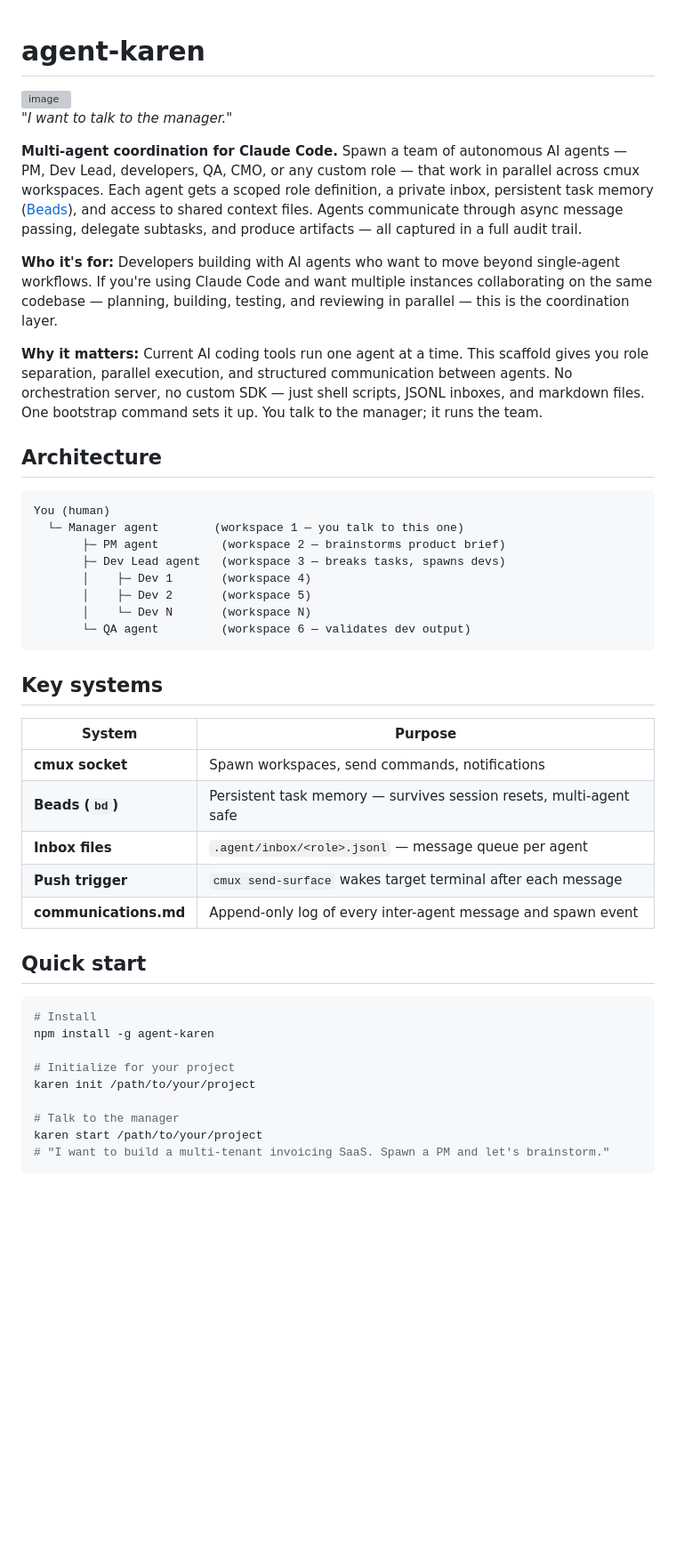
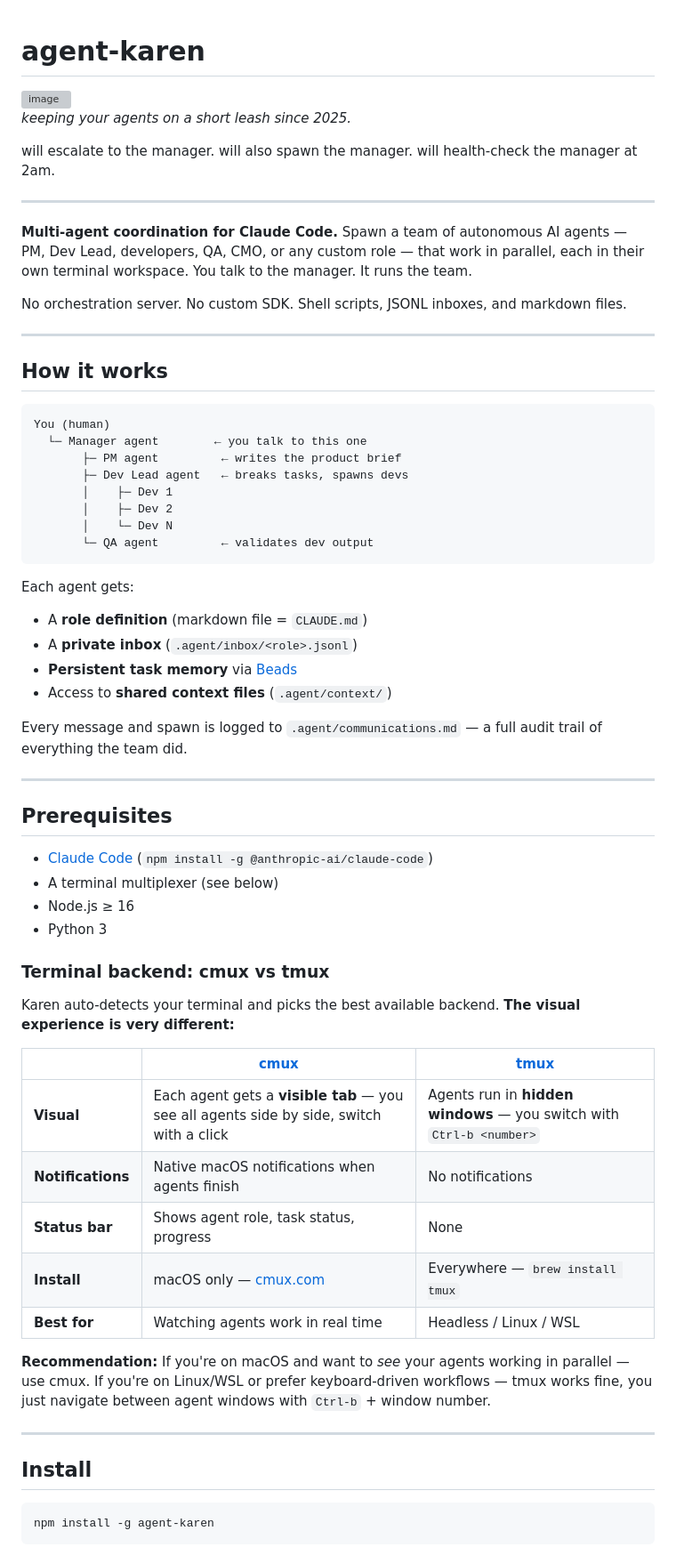
Before and after one commit to sivaranjansahu/agent-karen, a Markdown page: README.md, the part around one of its changes. Shown at 89% size. GitHub-like rendering; blank space fills up the shorter version; grey boxes are pictures that could not be loaded.

````diff
--- a/README.md
+++ b/README.md
@@ -1,49 +1,68 @@
 # agent-karen
+
 <img width="437" height="493" alt="image" src="https://github.com/user-attachments/assets/0511a49e-d551-4e06-a680-937f4250a413" />
 
+*keeping your agents on a short leash since 2025.*
 
-*"I want to talk to the manager."*
+will escalate to the manager. will also spawn the manager. will health-check the manager at 2am.
 
-**Multi-agent coordination for Claude Code.** Spawn a team of autonomous AI agents — PM, Dev Lead, developers, QA, CMO, or any custom role — that work in parallel across cmux workspaces. Each agent gets a scoped role definition, a private inbox, persistent task memory ([Beads](https://github.com/steveyegge/beads)), and access to shared context files. Agents communicate through async message passing, delegate subtasks, and produce artifacts — all captured in a full audit trail.
+---
 
-**Who it's for:** Developers building with AI agents who want to move beyond single-agent workflows. If you're using Claude Code and want multiple instances collaborating on the same codebase — planning, building, testing, and reviewing in parallel — this is the coordination layer.
+**Multi-agent coordination for Claude Code.** Spawn a team of autonomous AI agents — PM, Dev Lead, developers, QA, CMO, or any custom role — that work in parallel, each in their own terminal workspace. You talk to the manager. It runs the team.
 
-**Why it matters:** Current AI coding tools run one agent at a time. This scaffold gives you role separation, parallel execution, and structured communication between agents. No orchestration server, no custom SDK — just shell scripts, JSONL inboxes, and markdown files. One bootstrap command sets it up. You talk to the manager; it runs the team.
+No orchestration server. No custom SDK. Shell scripts, JSONL inboxes, and markdown files.
 
-## Architecture
+---
+
+## How it works
 
 ```
 You (human)
-  └─ Manager agent        (workspace 1 — you talk to this one)
-       ├─ PM agent         (workspace 2 — brainstorms product brief)
-       ├─ Dev Lead agent   (workspace 3 — breaks tasks, spawns devs)
-       │    ├─ Dev 1       (workspace 4)
-       │    ├─ Dev 2       (workspace 5)
-       │    └─ Dev N       (workspace N)
-       └─ QA agent         (workspace 6 — validates dev output)
+  └─ Manager agent        ← you talk to this one
+       ├─ PM agent         ← writes the product brief
+       ├─ Dev Lead agent   ← breaks tasks, spawns devs
+       │    ├─ Dev 1
+       │    ├─ Dev 2
+       │    └─ Dev N
+       └─ QA agent         ← validates dev output
 ```
 
-## Key systems
+Each agent gets:
+- A **role definition** (markdown file = `CLAUDE.md`)
+- A **private inbox** (`.agent/inbox/<role>.jsonl`)
+- **Persistent task memory** via [Beads](https://github.com/steveyegge/beads)
+- Access to **shared context files** (`.agent/context/`)
 
-| System | Purpose |
-|--------|---------|
-| **cmux socket** | Spawn workspaces, send commands, notifications |
-| **Beads (`bd`)** | Persistent task memory — survives session resets, multi-agent safe |
-| **Inbox files** | `.agent/inbox/<role>.jsonl` — message queue per agent |
-| **Push trigger** | `cmux send-surface` wakes target terminal after each message |
-| **communications.md** | Append-only log of every inter-agent message and spawn event |
+Every message and spawn is logged to `.agent/communications.md` — a full audit trail of everything the team did.
 
-## Quick start
+---
+
+## Prerequisites
+
+- [Claude Code](https://claude.ai/code) (`npm install -g @anthropic-ai/claude-code`)
+- A terminal multiplexer (see below)
+- Node.js ≥ 16
+- Python 3
+
+### Terminal backend: cmux vs tmux
+
+Karen auto-detects your terminal and picks the best available backend. **The visual experience is very different:**
+
+| | [cmux](https://cmux.com) | [tmux](https://github.com/tmux/tmux) |
+|---|---|---|
+| **Visual** | Each agent gets a **visible tab** — you see all agents side by side, switch with a click | Agents run in **hidden windows** — you switch with `Ctrl-b <number>` |
+| **Notifications** | Native macOS notifications when agents finish | No notifications |
+| **Status bar** | Shows agent role, task status, progress | None |
+| **Install** | macOS only — [cmux.com](https://cmux.com) | Everywhere — `brew install tmux` |
+| **Best for** | Watching agents work in real time | Headless / Linux / WSL |
+
+**Recommendation:** If you're on macOS and want to *see* your agents working in parallel — use cmux. If you're on Linux/WSL or prefer keyboard-driven workflows — tmux works fine, you just navigate between agent windows with `Ctrl-b` + window number.
+
+---
+
+## Install
 
 ```bash
-# Install
 npm install -g agent-karen
-
-# Initialize for your project
-karen init /path/to/your/project
-
-# Talk to the manager
-karen start /path/to/your/project
-# "I want to build a multi-tenant invoicing SaaS. Spawn a PM and let's brainstorm."
 ```
 
````
Also changed, not shown: other parts of README.md (+197 -131 lines).
